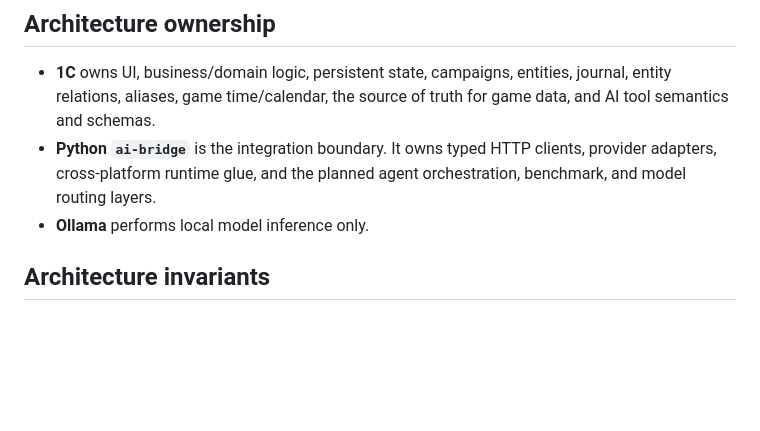
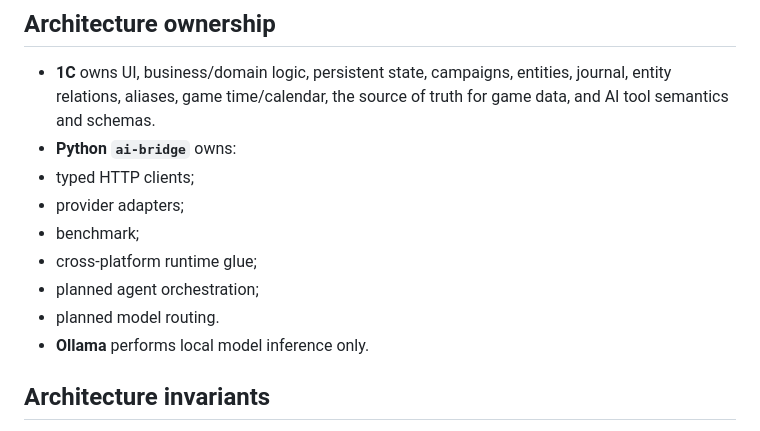
Before and after one commit to DosMDs/DnDAssistant, a Markdown page: AGENTS.md, the part around the change. Rendered like a GitHub page; blank space fills up the shorter version.

Commit message:
docs: sync canonical context after P05

```diff
--- a/AGENTS.md
+++ b/AGENTS.md
@@ -32,9 +32,13 @@ Do not introduce mandatory cloud services or OS-specific shell/path behaviour.
 - **1C** owns UI, business/domain logic, persistent state, campaigns,
   entities, journal, entity relations, aliases, game time/calendar, the source
   of truth for game data, and AI tool semantics and schemas.
-- **Python `ai-bridge`** is the integration boundary. It owns typed HTTP
-  clients, provider adapters, cross-platform runtime glue, and the planned
-  agent orchestration, benchmark, and model routing layers.
+- **Python `ai-bridge`** owns:
+- typed HTTP clients;
+- provider adapters;
+- benchmark;
+- cross-platform runtime glue;
+- planned agent orchestration;
+- planned model routing.
 - **Ollama** performs local model inference only.
 
 ## Architecture invariants
```
